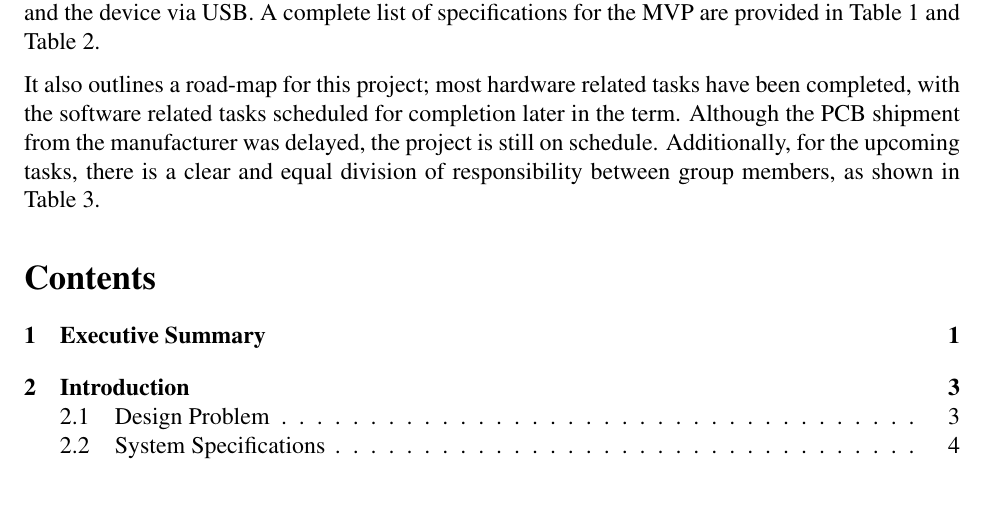
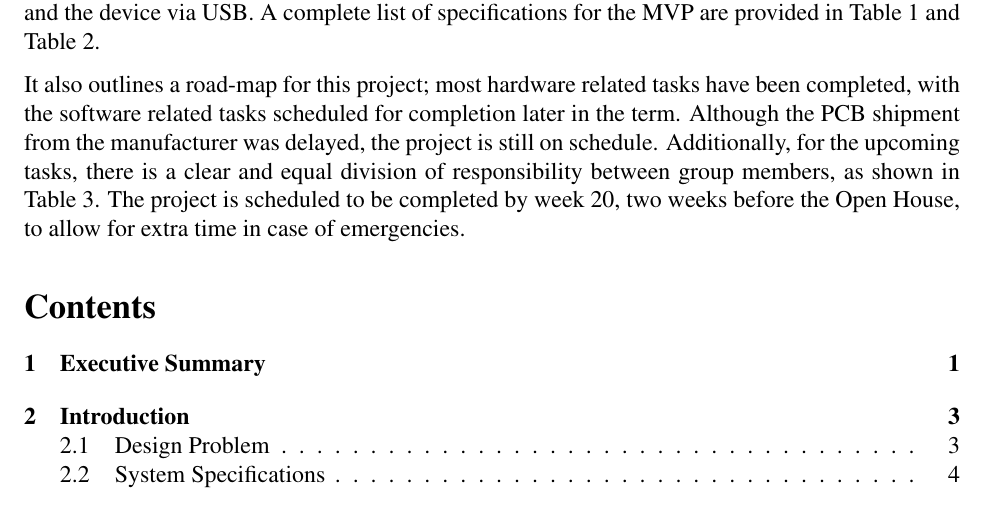
Before and after one commit to teachee-capstone/teachee, a LaTeX document (reports/blueprint/report.tex): part of page 2 of 22, cut so that both start at the same text. Compiled offline with pdfLaTeX.

Commit message:
feedback

```diff
--- a/reports/blueprint/report.tex
+++ b/reports/blueprint/report.tex
@@ -61,7 +61,9 @@ been completed, with the software related tasks scheduled for completion later
 in the term. Although the PCB shipment from the manufacturer was delayed, the
 project is still on schedule. Additionally, for the upcoming tasks, there is a
 clear and equal division of responsibility between group members, as shown in
-Table \ref{hw:milestones-table}.
+Table \ref{hw:milestones-table}. The project is scheduled to be completed by
+week 20, two weeks before the Open House, to allow for extra time in case of
+emergencies.
 
 \tableofcontents
 \listoffigures
```
